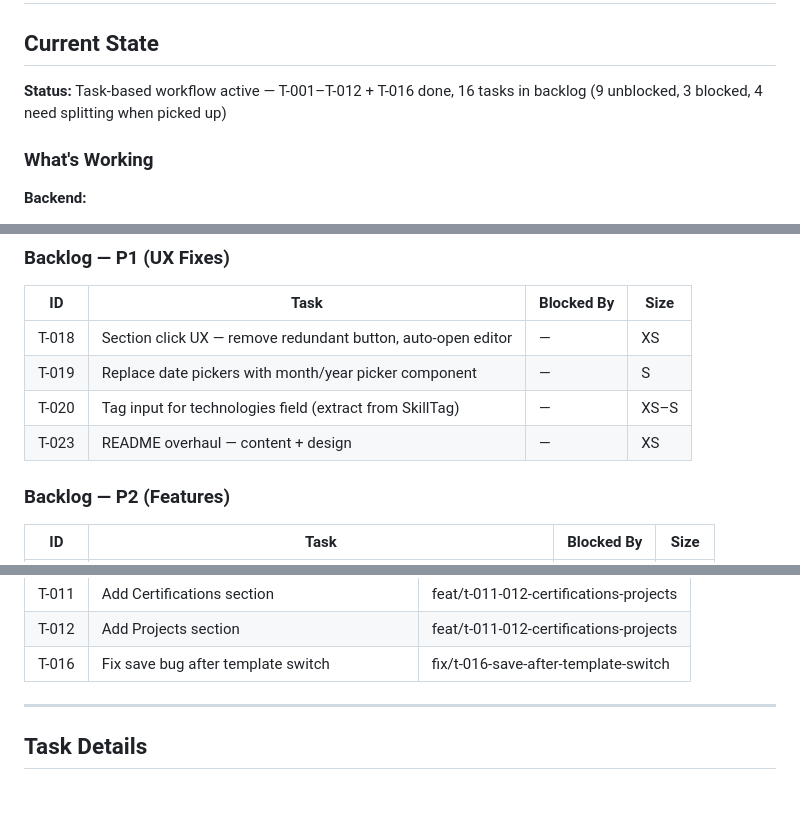
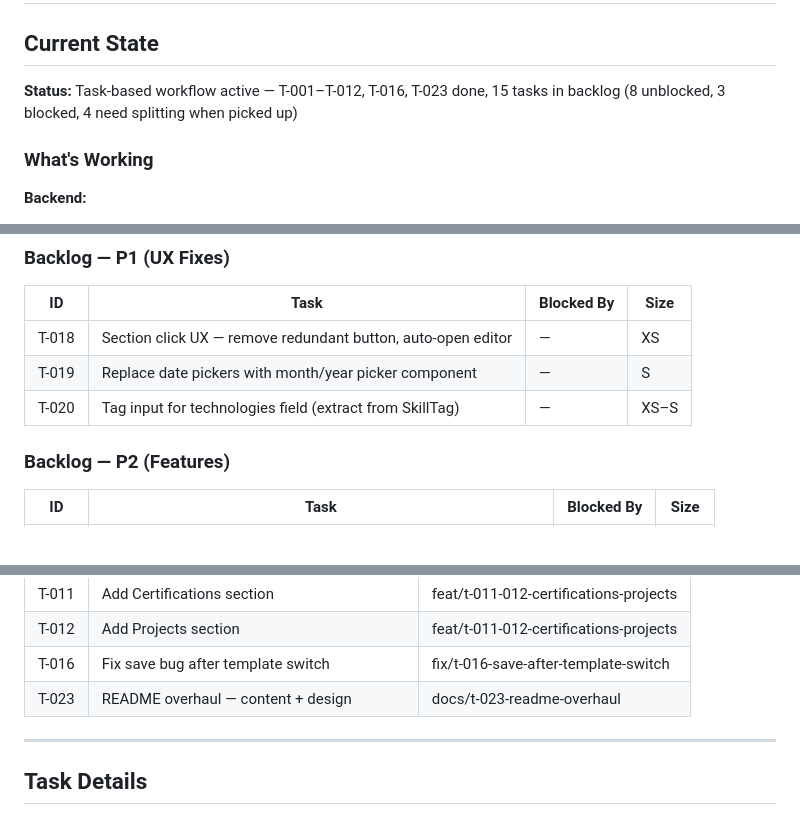
Before and after one commit to Ellebam/hireme, a Markdown page: CONTEXT.md, 3 parts joined by grey strips. GitHub-like rendering.

Commit message:
[CHORE] Close T-023: update task board, remove notes

```diff
--- a/CONTEXT.md
+++ b/CONTEXT.md
@@ -2,7 +2,7 @@
 
 ## Current State
 
-**Status:** Task-based workflow active — T-001–T-012 + T-016 done, 16 tasks in backlog (9 unblocked, 3 blocked, 4 need splitting when picked up)
+**Status:** Task-based workflow active — T-001–T-012, T-016, T-023 done, 15 tasks in backlog (8 unblocked, 3 blocked, 4 need splitting when picked up)
 
 ### What's Working
 
@@ -239,7 +239,6 @@ task api:sqlc          # Generate sqlc code
 | T-018 | Section click UX — remove redundant button, auto-open editor | — | XS |
 | T-019 | Replace date pickers with month/year picker component | — | S |
 | T-020 | Tag input for technologies field (extract from SkillTag) | — | XS–S |
-| T-023 | README overhaul — content + design | — | XS |
 
 ### Backlog — P2 (Features)
 | ID | Task | Blocked By | Size |
@@ -272,6 +271,7 @@ task api:sqlc          # Generate sqlc code
 | T-011 | Add Certifications section | feat/t-011-012-certifications-projects |
 | T-012 | Add Projects section | feat/t-011-012-certifications-projects |
 | T-016 | Fix save bug after template switch | fix/t-016-save-after-template-switch |
+| T-023 | README overhaul — content + design | docs/t-023-readme-overhaul |
 
 ---
 
```
Also changed, not shown: T-023-NOTES.md (deleted, +0 -135 lines).
